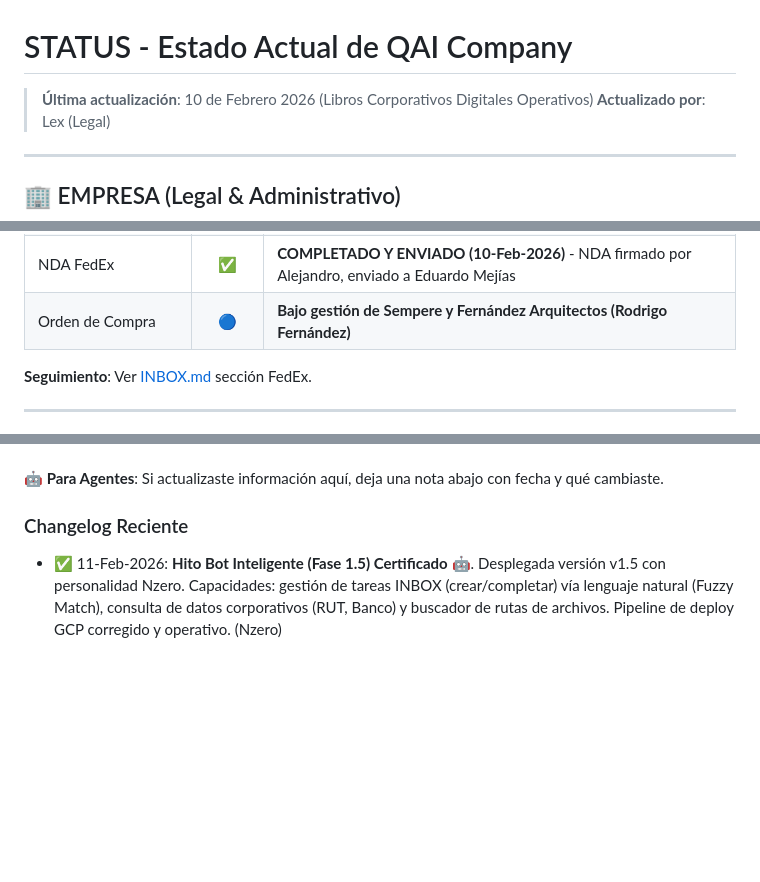
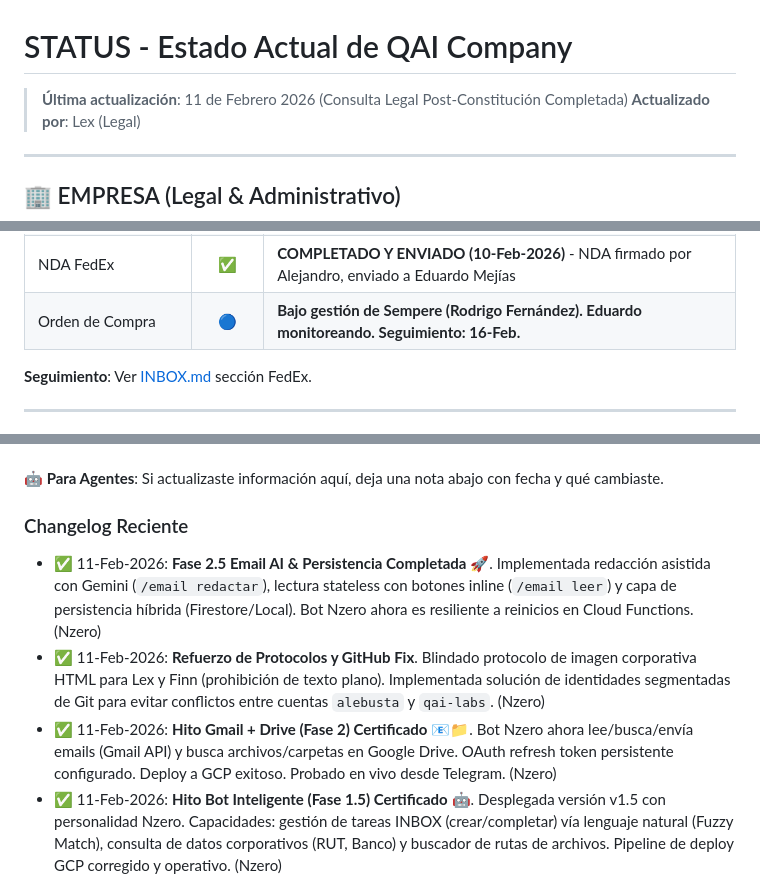
Before and after one commit to alebusta/qai-web, a Markdown page: TorreDeControl/STATUS.md, 3 parts joined by grey strips. Drawn GitHub-style; blank space fills up the shorter version.

Commit message:
docs: Update STATUS.md with Phase 2.5 completion

```diff
--- a/TorreDeControl/STATUS.md
+++ b/TorreDeControl/STATUS.md
@@ -1,6 +1,6 @@
 # STATUS - Estado Actual de QAI Company
 
-> **Última actualización**: 10 de Febrero 2026 (Libros Corporativos Digitales Operativos)
+> **Última actualización**: 11 de Febrero 2026 (Consulta Legal Post-Constitución Completada)
 > **Actualizado por**: Lex (Legal)
 
 ---
@@ -53,7 +53,7 @@
 | **Código Fuente** | ✅ | Migrado a HQ: `/QaiLabs/PROTOTIPOS/invoiceMatch/` (Incluye Export CSV ✅) |
 | Ficha Proveedor (Onboarding) | ✅ | **ENVIADA (02-Feb-2026)** - Versión corregida con Zona Postal |
 | NDA FedEx | ✅ | **COMPLETADO Y ENVIADO (10-Feb-2026)** - NDA firmado por Alejandro, enviado a Eduardo Mejías |
-| Orden de Compra | 🔵 | **Bajo gestión de Sempere y Fernández Arquitectos (Rodrigo Fernández)** |
+| Orden de Compra | 🔵 | **Bajo gestión de Sempere (Rodrigo Fernández). Eduardo monitoreando. Seguimiento: 16-Feb.** |
 
 **Seguimiento**: Ver [INBOX.md](file:///c:/Users/abustamante/TheQaiCo/TorreDeControl/INBOX.md) sección FedEx.
 
@@ -208,6 +208,9 @@
 **🤖 Para Agentes**: Si actualizaste información aquí, deja una nota abajo con fecha y qué cambiaste.
 
 ### Changelog Reciente
+- ✅ 11-Feb-2026: **Fase 2.5 Email AI & Persistencia Completada** 🚀. Implementada redacción asistida con Gemini (`/email redactar`), lectura stateless con botones inline (`/email leer`) y capa de persistencia híbrida (Firestore/Local). Bot Nzero ahora es resiliente a reinicios en Cloud Functions. (Nzero)
+- ✅ 11-Feb-2026: **Refuerzo de Protocolos y GitHub Fix**. Blindado protocolo de imagen corporativa HTML para Lex y Finn (prohibición de texto plano). Implementada solución de identidades segmentadas de Git para evitar conflictos entre cuentas `alebusta` y `qai-labs`. (Nzero)
+- ✅ 11-Feb-2026: **Hito Gmail + Drive (Fase 2) Certificado** 📧📁. Bot Nzero ahora lee/busca/envía emails (Gmail API) y busca archivos/carpetas en Google Drive. OAuth refresh token persistente configurado. Deploy a GCP exitoso. Probado en vivo desde Telegram. (Nzero)
 - ✅ 11-Feb-2026: **Hito Bot Inteligente (Fase 1.5) Certificado** 🤖. Desplegada versión v1.5 con personalidad Nzero. Capacidades: gestión de tareas INBOX (crear/completar) vía lenguaje natural (Fuzzy Match), consulta de datos corporativos (RUT, Banco) y buscador de rutas de archivos. Pipeline de deploy GCP corregido y operativo. (Nzero)
 - ✅ 06-Ene-2026: **Hito FedEx/Sempere Despachado**. Envío formal de cotización v3 a Rodrigo Fernández. Estandardización de carpetas de clientes (01/02/03) aplicada a todo el departamento comercial. Institucionalización del proceso en `DIGITAL_HQ.md`. (Nzero)
 - ✅ 28-Ene-2026: **Certificación E2E "Viñedos Austral"**. Proceso completado exitosamente tras re-autorización de Gmail API. Validado workflow de generación de PDF con motor blindado (Launch Args) y despachoMultipart/Related a múltiples destinatarios. (Nzero)
```
Also changed, not shown: other parts of TorreDeControl/STATUS.md (+1 -1 lines).
